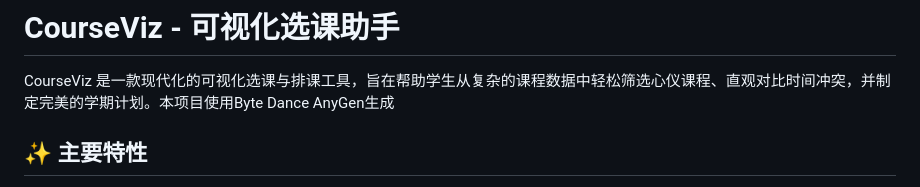
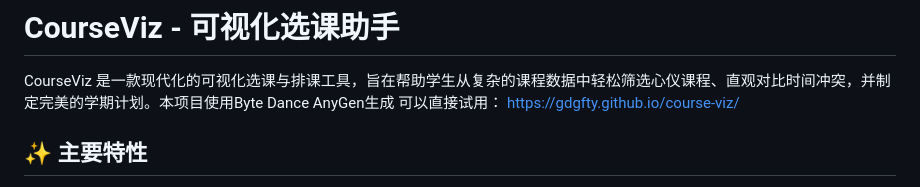
Before and after one commit to gdgfty/course-viz, a Markdown page: README.md, the part around the change. Drawn GitHub-style.

```diff
--- a/README.md
+++ b/README.md
@@ -1,7 +1,8 @@
 # CourseViz - 可视化选课助手
 
 CourseViz 是一款现代化的可视化选课与排课工具，旨在帮助学生从复杂的课程数据中轻松筛选心仪课程、直观对比时间冲突，并制定完美的学期计划。本项目使用Byte Dance AnyGen生成
-
+可以直接试用：
+https://gdgfty.github.io/course-viz/
 ## ✨ 主要特性
 
 - **⚡️ 极速数据导入**：支持解析标准的课程 JSON 数据文件，并内置示例数据，开箱即用。
```
